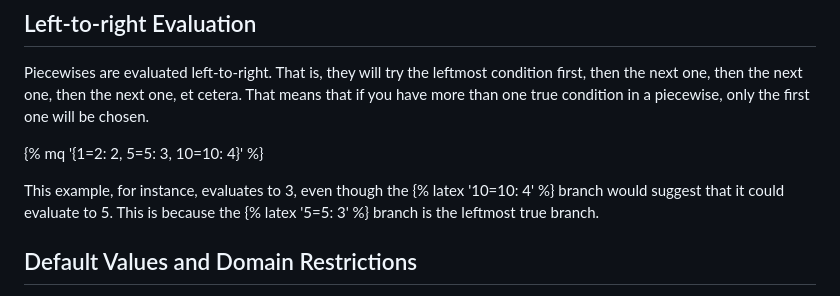
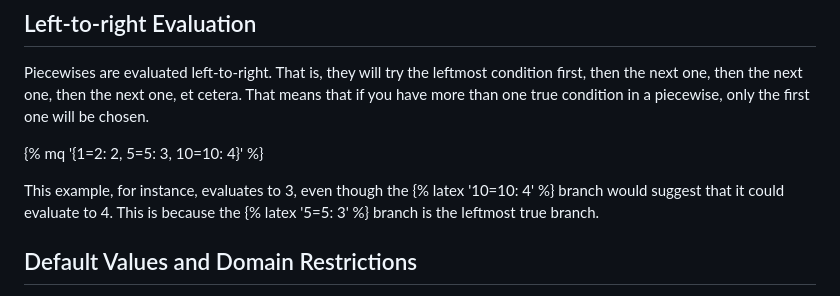
Before and after one commit to radian628/unofficial-desmos-wiki, a Markdown page: src/misc/piecewises.md, the part around the change. Drawn GitHub-style.

Commit message:
fixed piecewise error

```diff
--- a/src/misc/piecewises.md
+++ b/src/misc/piecewises.md
@@ -24,7 +24,7 @@ Piecewises are evaluated left-to-right. That is, they will try the leftmost cond
 
 {% mq '{1=2: 2, 5=5: 3, 10=10: 4}' %}
 
-This example, for instance, evaluates to 3, even though the {% latex '10=10: 4' %} branch would suggest that it could evaluate to 5. This is because the {% latex '5=5: 3' %} branch is the leftmost true branch.
+This example, for instance, evaluates to 3, even though the {% latex '10=10: 4' %} branch would suggest that it could evaluate to 4. This is because the {% latex '5=5: 3' %} branch is the leftmost true branch.
 
 ## Default Values and Domain Restrictions
 
```
